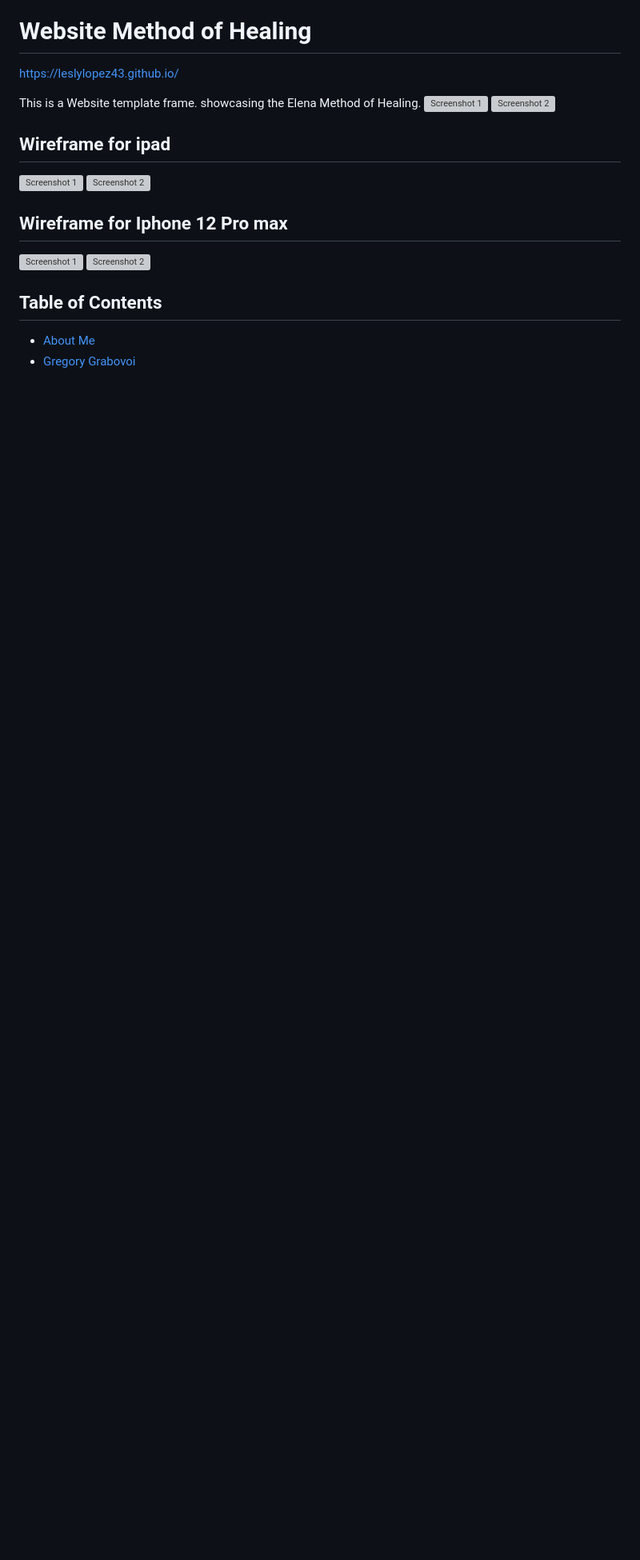
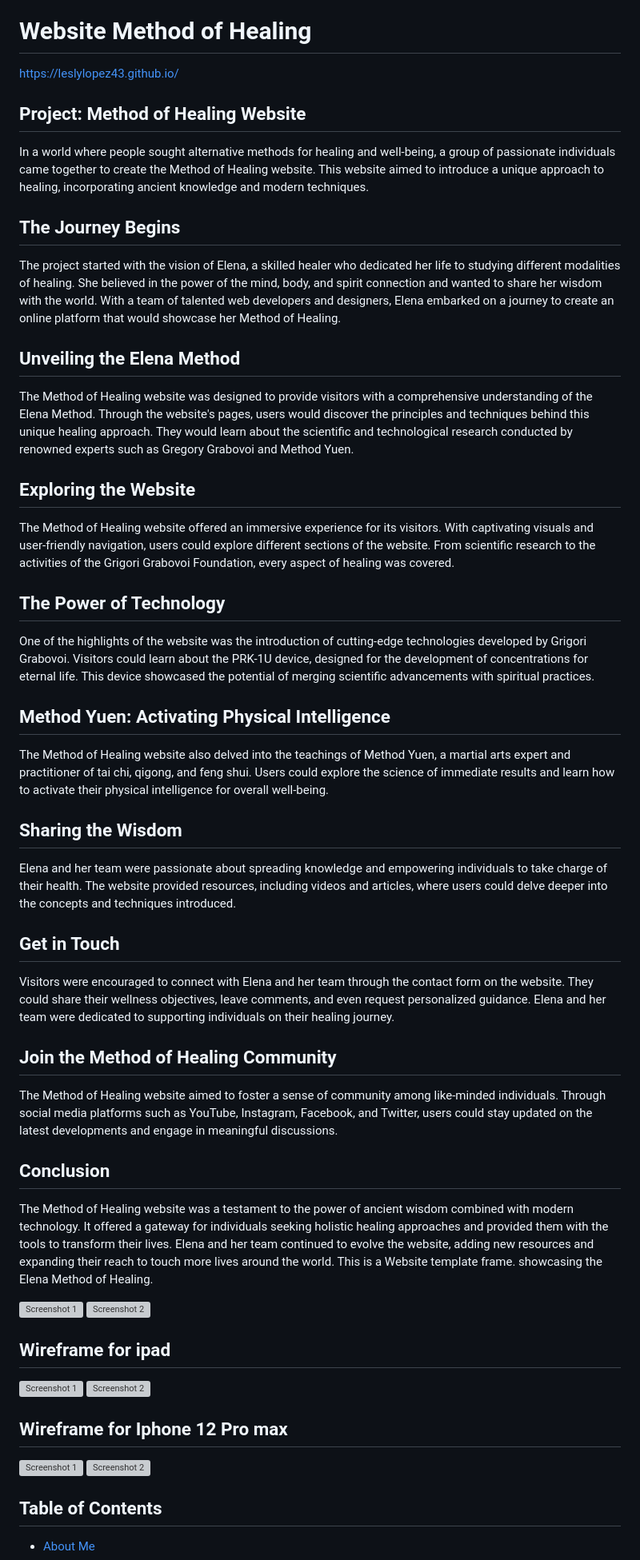
Before and after one commit to leslylopez43/leslylopez43.github.io, a Markdown page: README.md, the part around one of its changes. Shown at 80% size. Drawn GitHub-style; blank space fills up the shorter version; grey boxes are pictures that could not be loaded.

Commit message:
ADD SOME HISTORY

```diff
--- a/README.md
+++ b/README.md
@@ -4,4 +4,35 @@ Web app development Assignment 1
 # Website Method of Healing
 https://leslylopez43.github.io/
 
+
+## Project: Method of Healing Website
+
+In a world where people sought alternative methods for healing and well-being, a group of passionate individuals came together to create the Method of Healing website. This website aimed to introduce a unique approach to healing, incorporating ancient knowledge and modern techniques.
+
+## The Journey Begins
+The project started with the vision of Elena, a skilled healer who dedicated her life to studying different modalities of healing. She believed in the power of the mind, body, and spirit connection and wanted to share her wisdom with the world. With a team of talented web developers and designers, Elena embarked on a journey to create an online platform that would showcase her Method of Healing.
+
+## Unveiling the Elena Method
+The Method of Healing website was designed to provide visitors with a comprehensive understanding of the Elena Method. Through the website's pages, users would discover the principles and techniques behind this unique healing approach. They would learn about the scientific and technological research conducted by renowned experts such as Gregory Grabovoi and Method Yuen.
+
+## Exploring the Website
+The Method of Healing website offered an immersive experience for its visitors. With captivating visuals and user-friendly navigation, users could explore different sections of the website. From scientific research to the activities of the Grigori Grabovoi Foundation, every aspect of healing was covered.
+
+## The Power of Technology
+One of the highlights of the website was the introduction of cutting-edge technologies developed by Grigori Grabovoi. Visitors could learn about the PRK-1U device, designed for the development of concentrations for eternal life. This device showcased the potential of merging scientific advancements with spiritual practices.
+
+## Method Yuen: Activating Physical Intelligence
+The Method of Healing website also delved into the teachings of Method Yuen, a martial arts expert and practitioner of tai chi, qigong, and feng shui. Users could explore the science of immediate results and learn how to activate their physical intelligence for overall well-being.
+
+## Sharing the Wisdom
+Elena and her team were passionate about spreading knowledge and empowering individuals to take charge of their health. The website provided resources, including videos and articles, where users could delve deeper into the concepts and techniques introduced.
+
+## Get in Touch
+Visitors were encouraged to connect with Elena and her team through the contact form on the website. They could share their wellness objectives, leave comments, and even request personalized guidance. Elena and her team were dedicated to supporting individuals on their healing journey.
+
+## Join the Method of Healing Community
+The Method of Healing website aimed to foster a sense of community among like-minded individuals. Through social media platforms such as YouTube, Instagram, Facebook, and Twitter, users could stay updated on the latest developments and engage in meaningful discussions.
+
+## Conclusion
+The Method of Healing website was a testament to the power of ancient wisdom combined with modern technology. It offered a gateway for individuals seeking holistic healing approaches and provided them with the tools to transform their lives. Elena and her team continued to evolve the website, adding new resources and expanding their reach to touch more lives around the world.
 This is a Website template frame. showcasing the Elena Method of Healing.
```
Also changed, not shown: other parts of README.md (+2 -0 lines).
